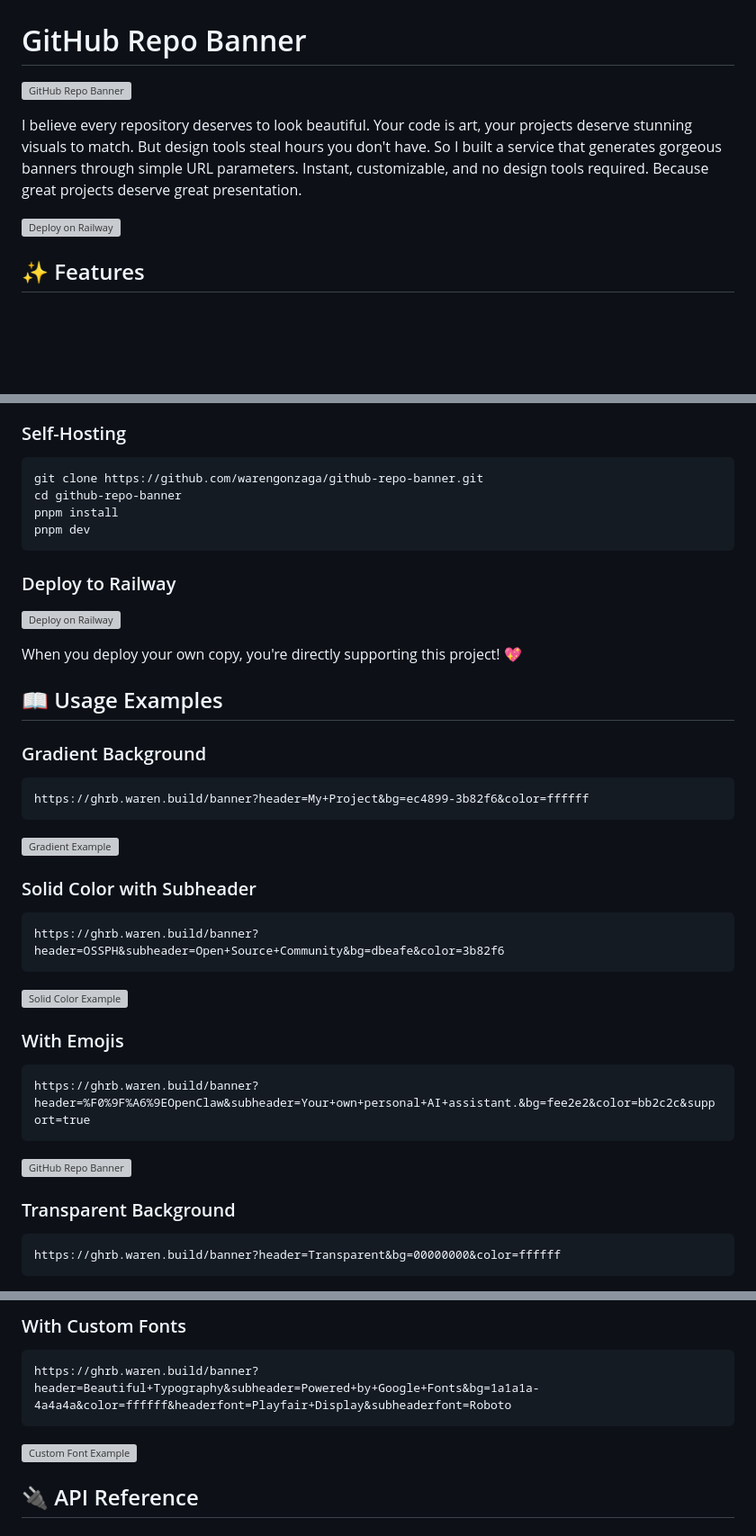
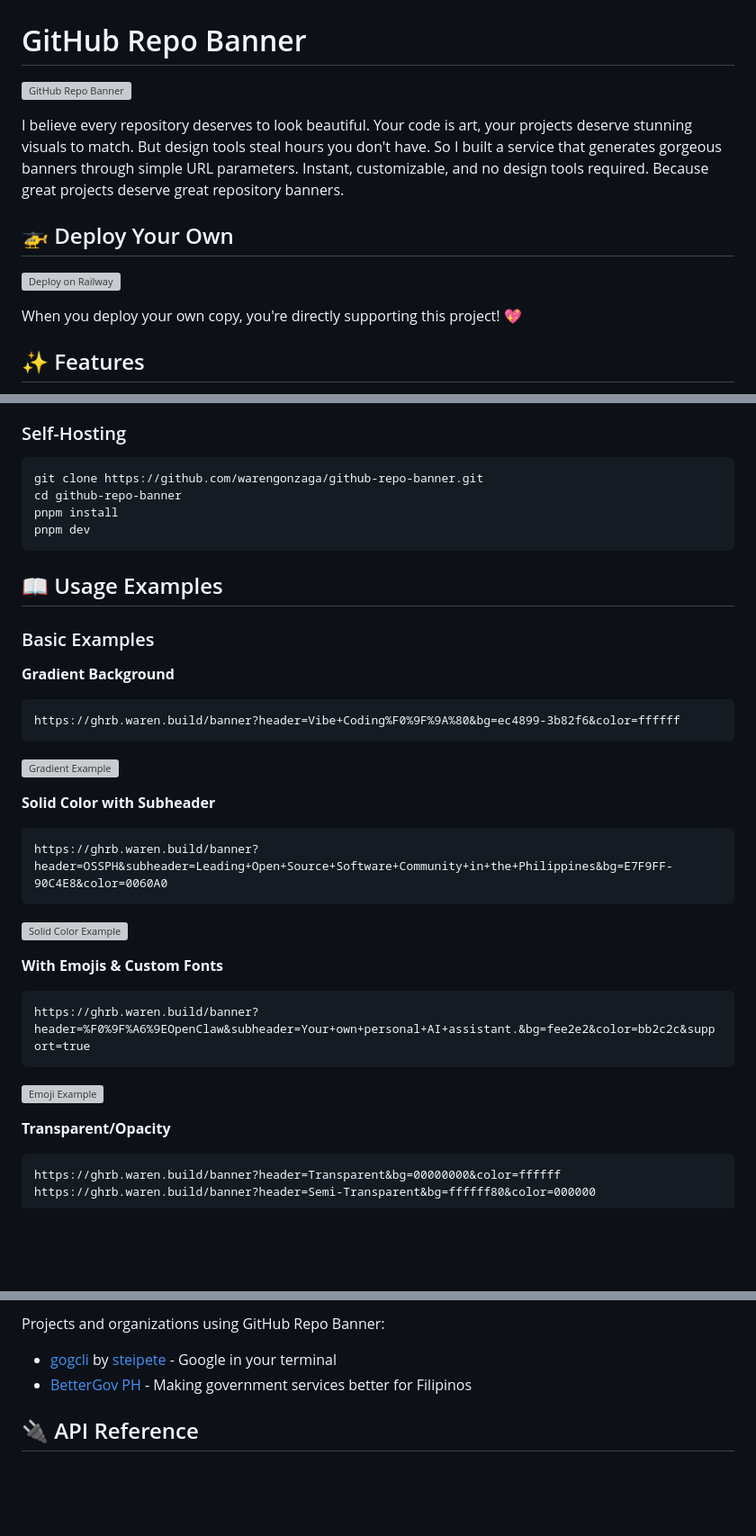
Before and after one commit to warengonzaga/github-repo-banner, a Markdown page: README.md, 3 parts joined by grey strips. Shown at 90% size. Rendered like a GitHub page; blank space fills up the shorter version; grey boxes are pictures that could not be loaded.

Commit message:
📖 docs: update README for clarity and improve examples

````diff
--- a/README.md
+++ b/README.md
@@ -4,7 +4,11 @@
 
-I believe every repository deserves to look beautiful. Your code is art, your projects deserve stunning visuals to match. But design tools steal hours you don't have. So I built a service that generates gorgeous banners through simple URL parameters. Instant, customizable, and no design tools required. Because great projects deserve great presentation.
+I believe every repository deserves to look beautiful. Your code is art, your projects deserve stunning visuals to match. But design tools steal hours you don't have. So I built a service that generates gorgeous banners through simple URL parameters. Instant, customizable, and no design tools required. Because great projects deserve great repository banners.
+
+## 🚁 Deploy Your Own
 
 [![Deploy on Railway](https://railway.com/button.svg)](https://railway.com/deploy/github-repo-banner?referralCode=KN9JqT&utm_medium=integration&utm_source=template&utm_campaign=generic)
+
+When you deploy your own copy, you're directly supporting this project! 💖
 
 ## ✨ Features
 
@@ -33,17 +37,13 @@ pnpm install
 pnpm dev
 ```
 
-### Deploy to Railway
-
-[![Deploy on Railway](https://railway.com/button.svg)](https://railway.com/deploy/github-repo-banner?referralCode=KN9JqT&utm_medium=integration&utm_source=template&utm_campaign=generic)
-
-When you deploy your own copy, you're directly supporting this project! 💖
-
 ## 📖 Usage Examples
 
-### Gradient Background
+### Basic Examples
+
+**Gradient Background**
 
 ```text
-https://ghrb.waren.build/banner?header=My+Project&bg=ec4899-3b82f6&color=ffffff
+https://ghrb.waren.build/banner?header=Vibe+Coding%F0%9F%9A%80&bg=ec4899-3b82f6&color=ffffff
 ```
 
@@ -51,7 +51,7 @@ https://ghrb.waren.build/banner?header=My+Project&bg=ec4899-3b82f6&color=ffffff
 
-### Solid Color with Subheader
+**Solid Color with Subheader**
 
 ```text
-https://ghrb.waren.build/banner?header=OSSPH&subheader=Open+Source+Community&bg=dbeafe&color=3b82f6
+https://ghrb.waren.build/banner?header=OSSPH&subheader=Leading+Open+Source+Software+Community+in+the+Philippines&bg=E7F9FF-90C4E8&color=0060A0
 ```
 
@@ -59,13 +59,13 @@ https://ghrb.waren.build/banner?header=OSSPH&subheader=Open+Source+Community&bg=
 
-### With Emojis
+**With Emojis & Custom Fonts**
 
 ```text
 https://ghrb.waren.build/banner?header=%F0%9F%A6%9EOpenClaw&subheader=Your+own+personal+AI+assistant.&bg=fee2e2&color=bb2c2c&support=true
 ```
 
-![GitHub Repo Banner](https://ghrb.waren.build/banner?header=%F0%9F%A6%9EOpenClaw&subheader=Your+own+personal+AI+assistant.&bg=fee2e2&color=bb2c2c&support=true)<!-- Created with GitHub Repo Banner by Waren Gonzaga: https://ghrb.waren.build -->
+![Emoji Example](https://ghrb.waren.build/banner?header=%F0%9F%A6%9EOpenClaw&subheader=Your+own+personal+AI+assistant.&bg=fee2e2&color=bb2c2c&support=true)
 
-### Transparent Background
+**Transparent/Opacity**
 
 ```text
 https://ghrb.waren.build/banner?header=Transparent&bg=00000000&color=ffffff
@@ -83,11 +76,8 @@ https://ghrb.waren.build/banner?header=Semi-Transparent&bg=ffffff80&color=000000
 
-### With Custom Fonts
+Projects and organizations using GitHub Repo Banner:
 
-```text
-https://ghrb.waren.build/banner?header=Beautiful+Typography&subheader=Powered+by+Google+Fonts&bg=1a1a1a-4a4a4a&color=ffffff&headerfont=Playfair+Display&subheaderfont=Roboto
-```
-
-![Custom Font Example](https://ghrb.waren.build/banner?header=Beautiful+Typography&subheader=Powered+by+Google+Fonts&bg=1a1a1a-4a4a4a&color=ffffff&headerfont=Playfair+Display&subheaderfont=Roboto)
+- [gogcli](https://github.com/steipete/gogcli) by [steipete](https://github.com/steipete) - Google in your terminal
+- [BetterGov PH](https://github.com/bettergovph/bettergov) - Making government services better for Filipinos
 
 ## 🔌 API Reference
 
````
Also changed, not shown: other parts of README.md (+8 -15 lines).
